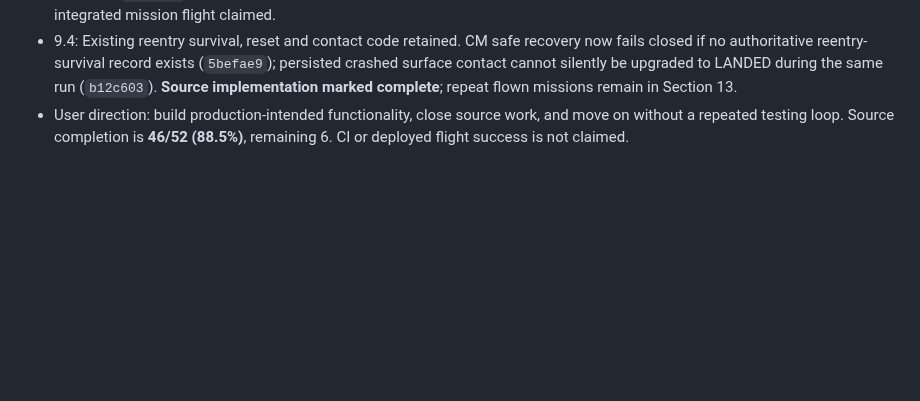
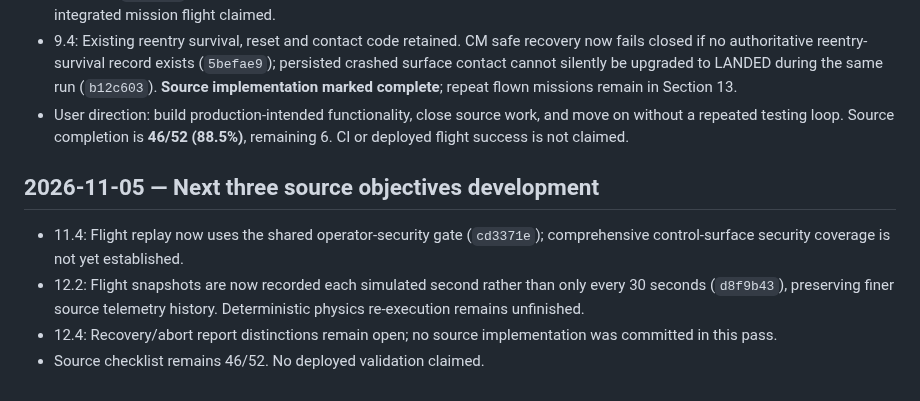
Before and after one commit to igexoresearch-wq/moonprogram, a Markdown page: FINAL_CHECKLIST.md, the part around the change. Drawn GitHub-style; blank space fills up the shorter version.

Commit message:
Record flight history improvements and unresolved security/recovery objectives

```diff
--- a/FINAL_CHECKLIST.md
+++ b/FINAL_CHECKLIST.md
@@ -388,3 +388,9 @@ Source work: published `docs/FLIGHT_OPERATIONS_MANUAL.md`; recorder now observes
 - 7.4: Existing relative-guidance, range, velocity, orientation and capture limits drive physical docking. Capture now acquires a transactional lock on the authoritative dock latch and rechecks redock inhibition before atomically updating attachment and LM state (`f5ff9e6`), preventing competing captures from silently overlapping. **Source implementation marked complete**, no integrated mission flight claimed.
 - 9.4: Existing reentry survival, reset and contact code retained. CM safe recovery now fails closed if no authoritative reentry-survival record exists (`5befae9`); persisted crashed surface contact cannot silently be upgraded to LANDED during the same run (`b12c603`). **Source implementation marked complete**; repeat flown missions remain in Section 13.
 - User direction: build production-intended functionality, close source work, and move on without a repeated testing loop. Source completion is **46/52 (88.5%)**, remaining 6. CI or deployed flight success is not claimed.
+
+## 2026-11-05 — Next three source objectives development
+- 11.4: Flight replay now uses the shared operator-security gate (`cd3371e`); comprehensive control-surface security coverage is not yet established.
+- 12.2: Flight snapshots are now recorded each simulated second rather than only every 30 seconds (`d8f9b43`), preserving finer source telemetry history. Deterministic physics re-execution remains unfinished.
+- 12.4: Recovery/abort report distinctions remain open; no source implementation was committed in this pass.
+- Source checklist remains 46/52. No deployed validation claimed.
```
